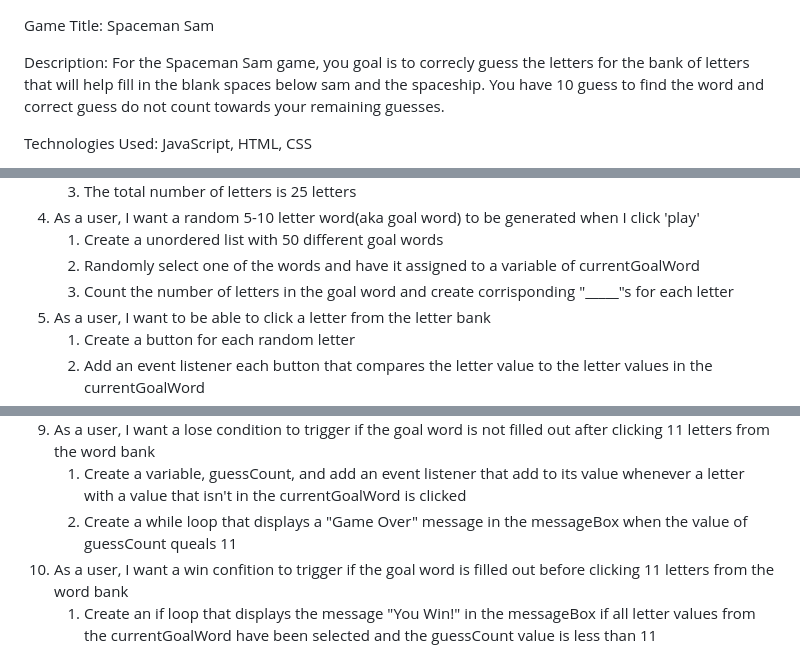
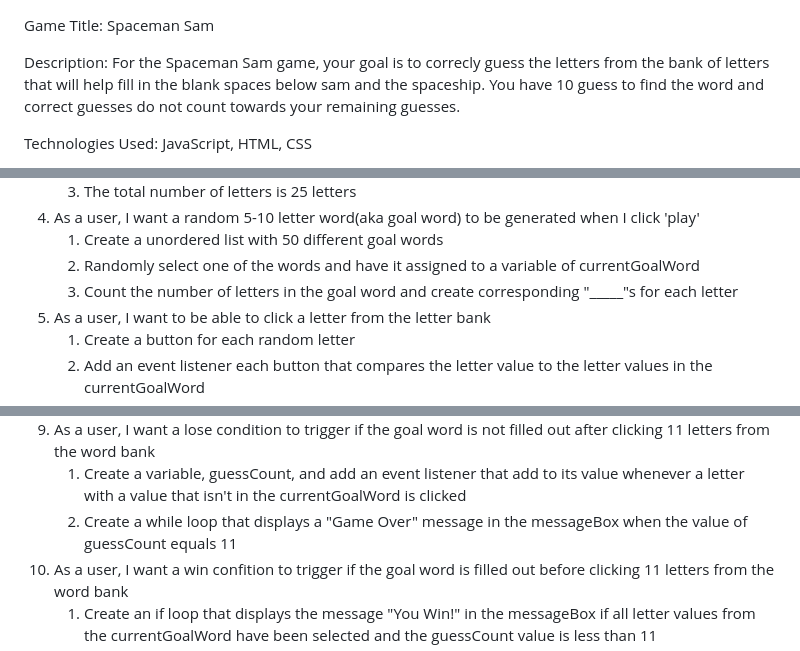
Before and after one commit to QLee2112/Project-1---Spaceman-Sam, a Markdown page: README.md, 3 parts joined by grey strips. GitHub-like rendering.

Commit message:
formatting

```diff
--- a/README.md
+++ b/README.md
@@ -1,7 +1,7 @@
 Game Title: Spaceman Sam
 
 
-Description: For the Spaceman Sam game, you goal is to correcly guess the letters for the bank of letters that will help fill in the blank spaces below sam and the spaceship. You have 10 guess to find the word and correct guess do not count towards your remaining guesses.
+Description: For the Spaceman Sam game, your goal is to correcly guess the letters from the bank of letters that will help fill in the blank spaces below sam and the spaceship. You have 10 guess to find the word and correct guesses do not count towards your remaining guesses.
 
 Technologies Used: JavaScript, HTML, CSS
 
@@ -25,7 +26,7 @@ MVP:
 4. As a user, I want a random 5-10 letter word(aka goal word) to be generated when I click 'play'
     1. Create a unordered list with 50 different goal words
     2. Randomly select one of the words and have it assigned to a variable of currentGoalWord
-    3. Count the number of letters in the goal word and create corrisponding "_____"s for each letter
+    3. Count the number of letters in the goal word and create corresponding "_____"s for each letter
 5. As a user, I want to be able to click a letter from the letter bank
     1. Create a button for each random letter
     2. Add an event listener each button that compares the letter value to the letter values in the currentGoalWord
@@ -38,7 +39,7 @@ MVP:
     1. Create a div with an ID of spaceship that displays a spaceship sprite in the center of the screen
 9. As a user, I want a lose condition to trigger if the goal word is not filled out after clicking 11 letters from the word bank
     1. Create a variable, guessCount, and add an event listener that add to its value whenever a letter with a value that isn't in the currentGoalWord is clicked
-    2. Create a while loop that displays a "Game Over" message in the messageBox when the value of guessCount queals 11
+    2. Create a while loop that displays a "Game Over" message in the messageBox when the value of guessCount equals 11
 10. As a user, I want a win confition to trigger if the goal word is filled out before clicking 11 letters from the word bank
     1. Create an if loop that displays the message "You Win!" in the messageBox if all letter values from the currentGoalWord have been selected and the guessCount value is less than 11
 11. As a user, I want to reset the bank of letters when 'play again' is clicked
```
Also changed, not shown: other parts of README.md (+2 -1 lines).
